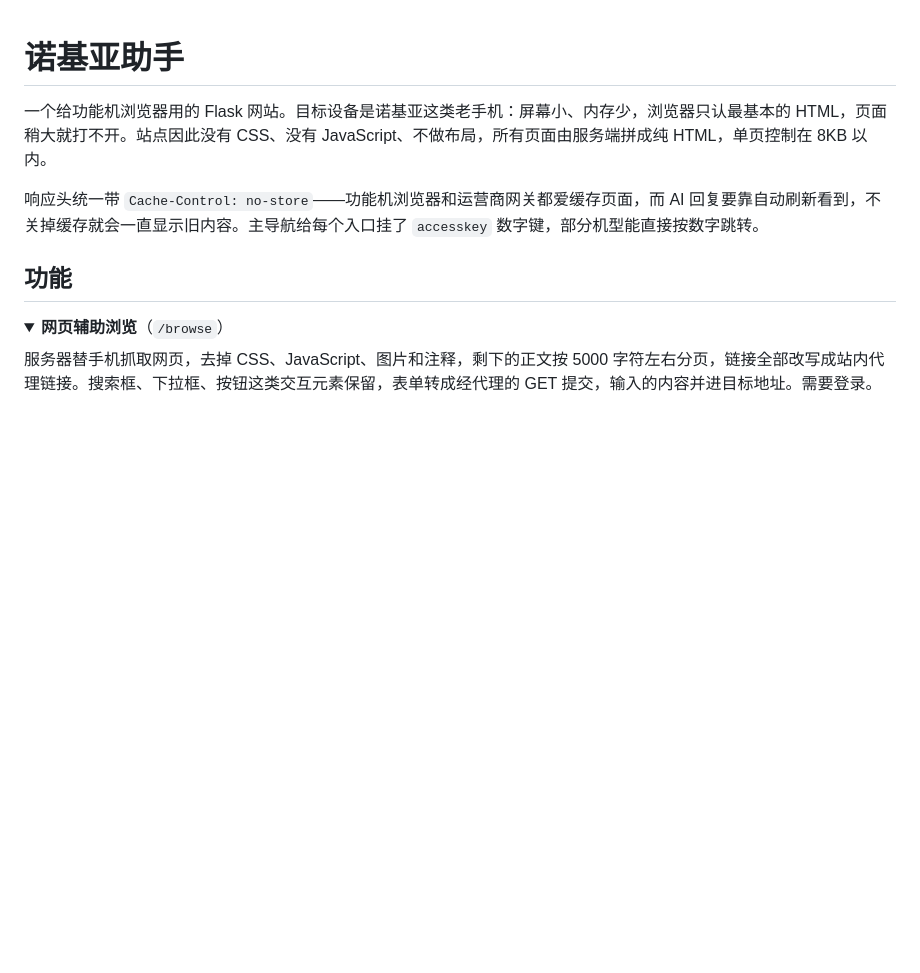
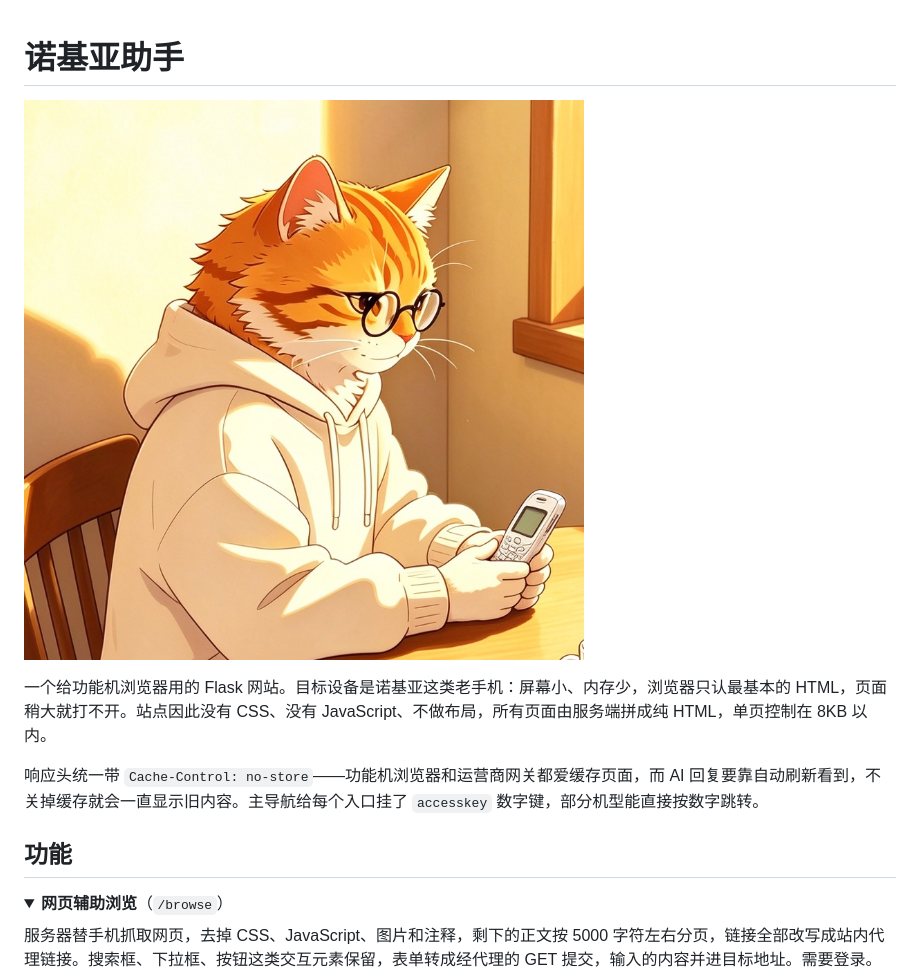
Before and after one commit to aura-deak/nokia-assistant, a Markdown page: README.md, the part around the change. Drawn GitHub-style; pictures changed too: image.png (added); folded sections open; blank space fills up the shorter version.

Commit message:
docs: 添加吉祥物图片到 README

```diff
--- a/README.md
+++ b/README.md
@@ -1,4 +1,5 @@
 # 诺基亚助手
+![吉祥物](image.png)
 
 一个给功能机浏览器用的 Flask 网站。目标设备是诺基亚这类老手机：屏幕小、内存少，浏览器只认最基本的 HTML，页面稍大就打不开。站点因此没有 CSS、没有 JavaScript、不做布局，所有页面由服务端拼成纯 HTML，单页控制在 8KB 以内。
 
```
